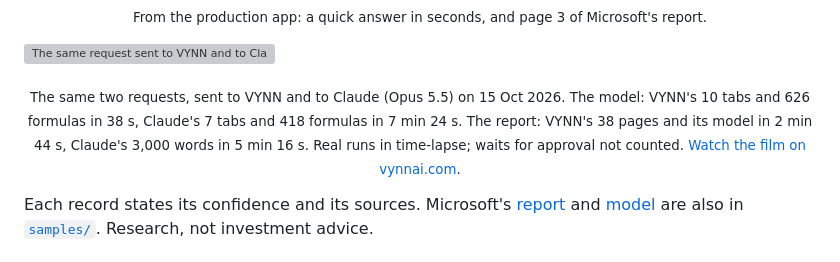
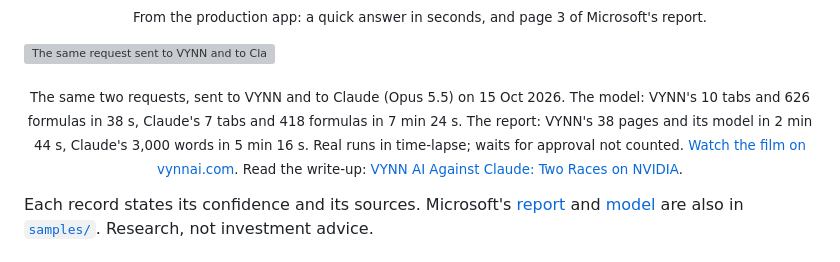
Before and after one commit to Agentic-Analyst/stock-analyst, a Markdown page: README.md, the part around the change. Rendered like a GitHub page; grey boxes are pictures that could not be loaded.

Commit message:
Link the write-up of the races
Co-Authored-By: Claude Fable 5.1 <noreply@anthropic.com>
Claude-Session: https://claude.ai/code/session_01M1fGv4zaEg3vtVCDzmf8J3

```diff
--- a/README.md
+++ b/README.md
@@ -101,7 +101,7 @@ Five research records from the current engine, each with its full report and mod
 <p align="center"><sub>From the production app: a quick answer in seconds, and page 3 of Microsoft's report.</sub></p>
 
 <a href="https://vynnai.com/#race"><img src="assets/readme/race-poster.webp" alt="The same request sent to VYNN and to Claude Opus 5.5 on 15 Oct 2026, side by side: Claude finishes a 7-tab model in 7 minutes 24 seconds, VYNN a 10-tab model with 626 formulas in 38 seconds. Real runs, time-lapse, approval waits not counted." width="100%"></a>
-<p align="center"><sub>The same two requests, sent to VYNN and to Claude (Opus 5.5) on 15 Oct 2026. The model: VYNN's 10 tabs and 626 formulas in 38 s, Claude's 7 tabs and 418 formulas in 7 min 24 s. The report: VYNN's 38 pages and its model in 2 min 44 s, Claude's 3,000 words in 5 min 16 s. Real runs in time-lapse; waits for approval not counted. <a href="https://vynnai.com/#race">Watch the film on vynnai.com</a>.</sub></p>
+<p align="center"><sub>The same two requests, sent to VYNN and to Claude (Opus 5.5) on 15 Oct 2026. The model: VYNN's 10 tabs and 626 formulas in 38 s, Claude's 7 tabs and 418 formulas in 7 min 24 s. The report: VYNN's 38 pages and its model in 2 min 44 s, Claude's 3,000 words in 5 min 16 s. Real runs in time-lapse; waits for approval not counted. <a href="https://vynnai.com/#race">Watch the film on vynnai.com</a>. Read the write-up: <a href="https://zanwenfu.com/blog/vynn_vs_claude">VYNN AI Against Claude: Two Races on NVIDIA</a>.</sub></p>
 
 Each record states its confidence and its sources. Microsoft's [report](samples/MSFT-research-report.pdf) and [model](samples/MSFT-financial-model.xlsx) are also in [`samples/`](samples). Research, not investment advice.
 
```
